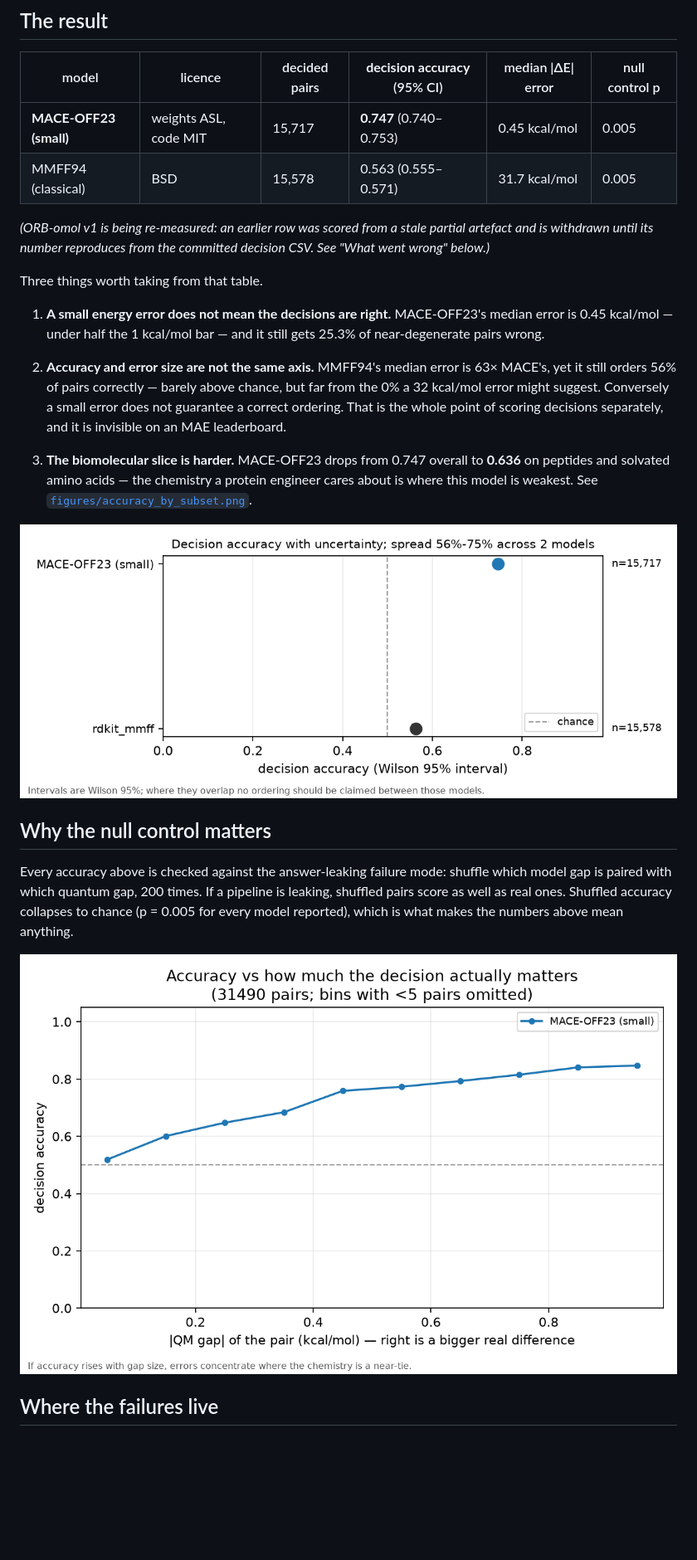
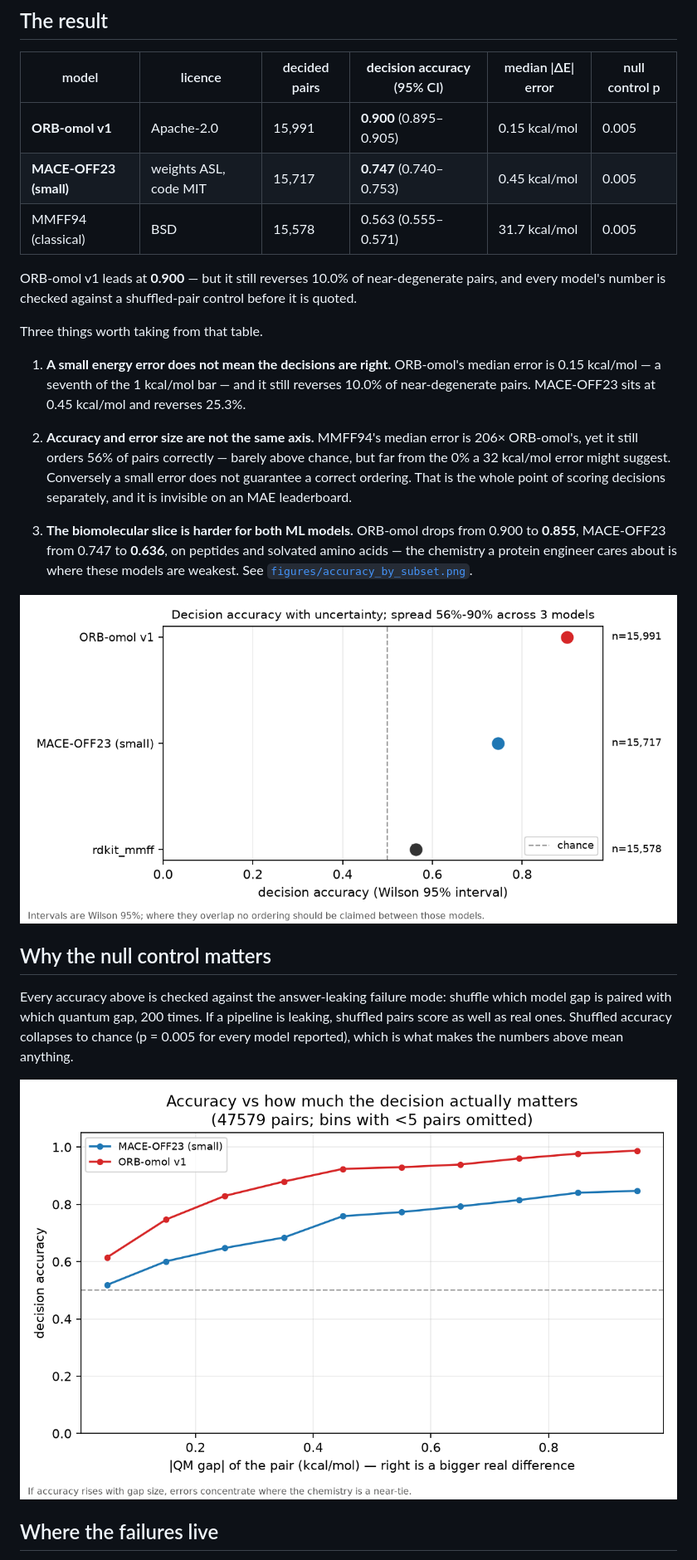
Before and after one commit to Qwuantabee/mlip-fidelity, a Markdown page: README.md, the part around one of its changes. Shown at 83% size. Rendered like a GitHub page; pictures changed too: figures/accuracy_ci.png, figures/error_vs_gap.png; blank space fills up the shorter version.

```diff
--- a/README.md
+++ b/README.md
@@ -21,28 +21,31 @@ reference energies differ by **less than 1 kcal/mol** — and ask each model:
 
 | model | licence | decided pairs | **decision accuracy** (95% CI) | median \|ΔE\| error | null control p |
 |---|---|---|---|---|---|
+| **ORB-omol v1** | Apache-2.0 | 15,991 | **0.900** (0.895–0.905) | 0.15 kcal/mol | 0.005 |
 | **MACE-OFF23 (small)** | weights ASL, code MIT | 15,717 | **0.747** (0.740–0.753) | 0.45 kcal/mol | 0.005 |
 | MMFF94 (classical) | BSD | 15,578 | 0.563 (0.555–0.571) | 31.7 kcal/mol | 0.005 |
 
-*(ORB-omol v1 is being re-measured: an earlier row was scored from a stale
-partial artefact and is withdrawn until its number reproduces from the committed
-decision CSV. See "What went wrong" below.)*
+ORB-omol v1 leads at **0.900** — but it still reverses 10.0% of
+near-degenerate pairs, and every model's number is checked against a shuffled-pair
+control before it is quoted.
 
 Three things worth taking from that table.
 
-1. **A small energy error does not mean the decisions are right.** MACE-OFF23's
-   median error is 0.45 kcal/mol — under half the 1 kcal/mol bar — and
-   it still gets 25.3% of near-degenerate pairs wrong.
+1. **A small energy error does not mean the decisions are right.** ORB-omol's
+   median error is 0.15 kcal/mol — a seventh of the 1 kcal/mol bar — and it
+   still reverses 10.0% of near-degenerate pairs. MACE-OFF23 sits at
+   0.45 kcal/mol and reverses 25.3%.
 
 2. **Accuracy and error size are not the same axis.** MMFF94's median error is
-   63× MACE's, yet it still orders 56% of pairs correctly — barely above chance,
+   206× ORB-omol's, yet it still orders 56% of pairs correctly — barely above chance,
    but far from the 0% a 32 kcal/mol error might suggest. Conversely a small error
    does not guarantee a correct ordering. That is the whole point of scoring
    decisions separately, and it is invisible on an MAE leaderboard.
 
-3. **The biomolecular slice is harder.** MACE-OFF23 drops from 0.747 overall to
-   **0.636** on peptides and solvated amino acids — the chemistry a protein
-   engineer cares about is where this model is weakest. See
+3. **The biomolecular slice is harder for both ML models.** ORB-omol drops from
+   0.900 to **0.855**, MACE-OFF23 from 0.747 to **0.636**, on peptides and
+   solvated amino acids — the chemistry a protein engineer cares about is where
+   these models are weakest. See
    [`figures/accuracy_by_subset.png`](figures/accuracy_by_subset.png).
 
 ![Accuracy with confidence intervals](figures/accuracy_ci.png)
```
Also changed, not shown: other parts of README.md (+11 -7 lines), figures/accuracy_by_subset.png, figures/fidelity_vs_error.png, figures/gap_scatter.png, figures/licence_table.png, 11 other files.
